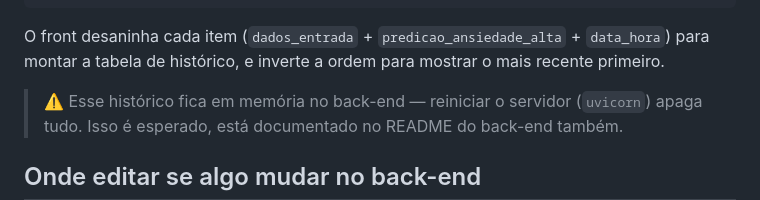
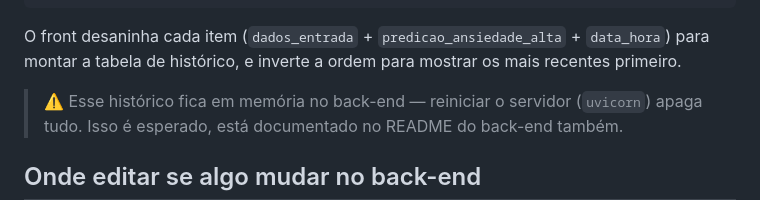
Before and after one commit to camilapessoaos/frontend-DataScience, a Markdown page: README.md, the part around the change. GitHub-like rendering.

Commit message:
Fix readme ajustes

````diff
--- a/README.md
+++ b/README.md
@@ -64,7 +64,7 @@ Se `status` vier como `"erro"` (ex.: modelo não carregado), o front exibe um al
   ]
 }
 ```
-O front desaninha cada item (`dados_entrada` + `predicao_ansiedade_alta` + `data_hora`) para montar a tabela de histórico, e inverte a ordem para mostrar o mais recente primeiro.
+O front desaninha cada item (`dados_entrada` + `predicao_ansiedade_alta` + `data_hora`) para montar a tabela de histórico, e inverte a ordem para mostrar os mais recentes primeiro.
 
 > ⚠️ Esse histórico fica em memória no back-end — reiniciar o servidor (`uvicorn`) apaga tudo. Isso é esperado, está documentado no README do back-end também.
 
````
